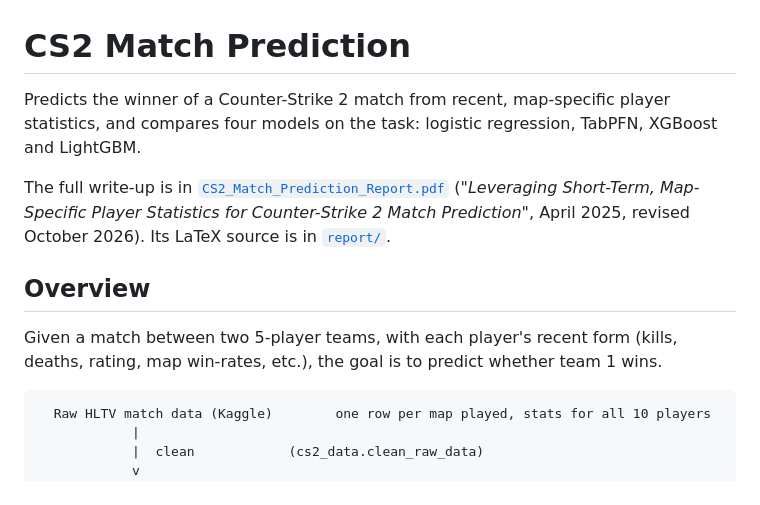
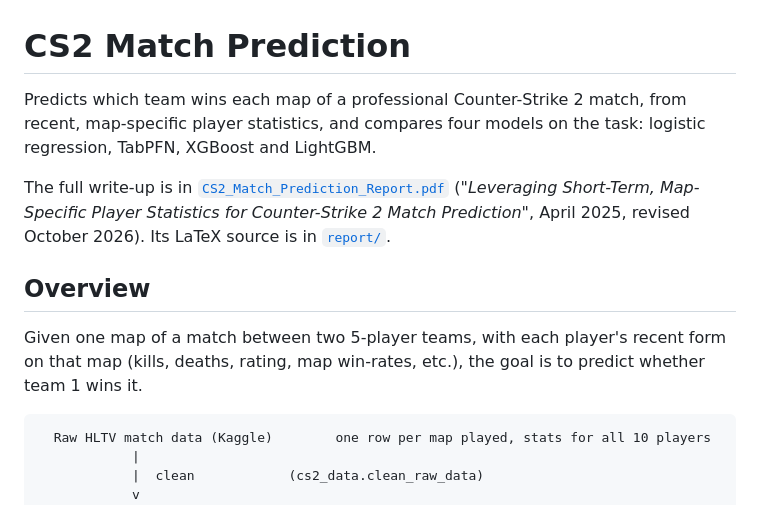
Before and after one commit to archotium/cs2-match-prediction, a Markdown page: README.md, the part around the change. Drawn GitHub-style.

Commit message:
Say map, not match, for what the model predicts
Each row is one map of a match, and the model predicts the winner of that map; the Results section already said so.

````diff
--- a/README.md
+++ b/README.md
@@ -1,8 +1,8 @@
 # CS2 Match Prediction
 
-Predicts the winner of a Counter-Strike 2 match from recent, map-specific
-player statistics, and compares four models on the task: logistic regression,
-TabPFN, XGBoost and LightGBM.
+Predicts which team wins each map of a professional Counter-Strike 2 match,
+from recent, map-specific player statistics, and compares four models on the
+task: logistic regression, TabPFN, XGBoost and LightGBM.
 
 The full write-up is in
 [`CS2_Match_Prediction_Report.pdf`](CS2_Match_Prediction_Report.pdf)
@@ -12,9 +12,9 @@ Match Prediction"*, April 2025, revised October 2026). Its LaTeX source is in
 
 ## Overview
 
-Given a match between two 5-player teams, with each player's recent form
-(kills, deaths, rating, map win-rates, etc.), the goal is to predict whether
-team 1 wins.
+Given one map of a match between two 5-player teams, with each player's recent
+form on that map (kills, deaths, rating, map win-rates, etc.), the goal is to
+predict whether team 1 wins it.
 
 ```
   Raw HLTV match data (Kaggle)        one row per map played, stats for all 10 players
````
